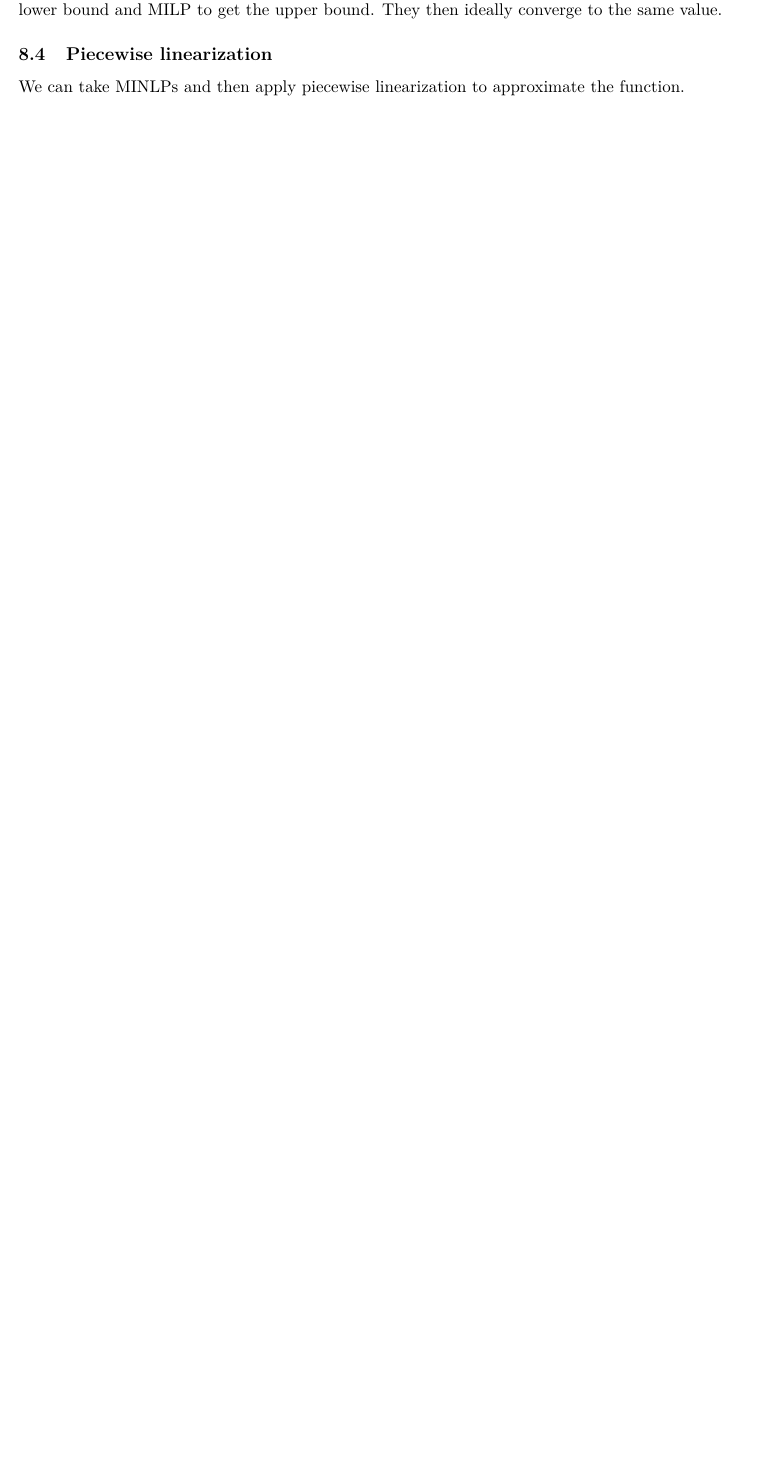
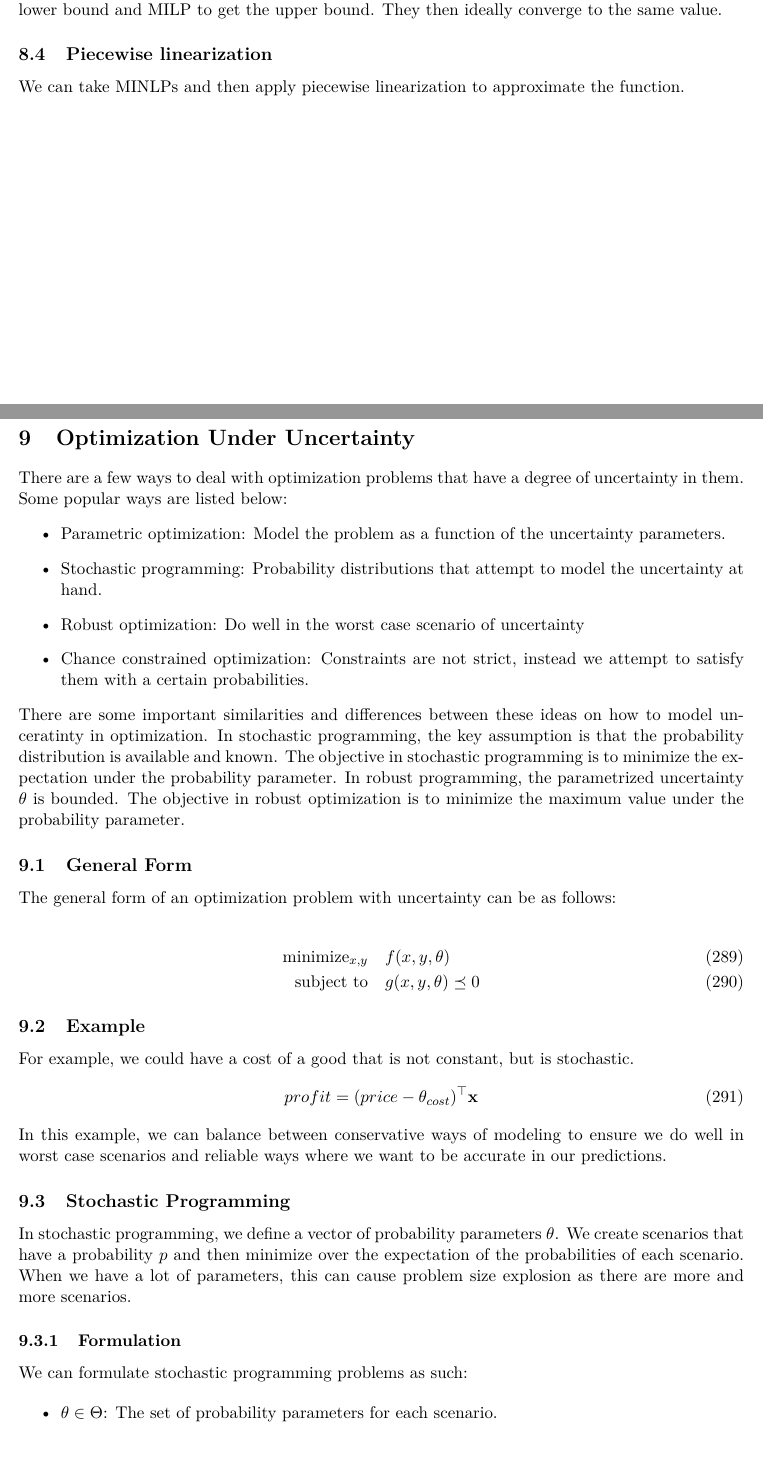
Before and after one commit to Hansespinosa2/ech4905-andres-espinosa, a LaTeX document (main.tex, which reads chapters/chapter10.tex): part of page 38 of 38 before the commit and two parts of pages 38 and 39 of 40 after it, the two joined at a grey line, cut so that both start at the same text, the shorter picture padded with empty space. Compiled offline with pdfLaTeX.

Commit message:
Thursday class

```diff
--- /dev/null
+++ b/chapters/chapter10.tex
@@ -0,0 +1,44 @@
+\section{Optimization Under Uncertainty}
+There are a few ways to deal with optimization problems that have a degree of uncertainty in them.
+Some popular ways are listed below:
+\begin{itemize}
+    \item Parametric optimization: Model the problem as a function of the uncertainty parameters.
+    \item Stochastic programming: Probability distributions that attempt to model the uncertainty at hand.
+    \item Robust optimization: Do well in the worst case scenario of uncertainty
+    \item Chance constrained optimization: Constraints are not strict, instead we attempt to satisfy them with a certain probabilities.
+\end{itemize}
+There are some important similarities and differences between these ideas on how to model unceratinty in optimization.
+In stochastic programming, the key assumption is that the probability distribution is available and known.
+The objective in stochastic programming is to minimize the expectation under the probability parameter.
+In robust programming, the parametrized uncertainty $\theta$ is bounded.
+The objective in robust optimization is to minimize the maximum value under the probability parameter.
+
+\subsection{General Form}
+The general form of an optimization problem with uncertainty can be as follows:
+
+\begin{align}
+  \text{minimize}_{x,y} & \quad f(x,y,\theta) \\
+  \text{subject to} & \quad g(x,y,\theta) \preceq 0
+\end{align}
+\subsection{Example}
+For example, we could have a cost of a good that is not constant, but is stochastic.
+\begin{equation}
+    profit = (price - \theta_{cost})^\top \textbf{x}
+\end{equation}
+In this example, we can balance between conservative ways of modeling to ensure we do well in worst case scenarios and reliable ways where we want to be accurate in our predictions.
+
+\subsection{Stochastic Programming}
+In stochastic programming, we define a vector of probability parameters $\theta$.
+We create scenarios that have a probability $p$ and then minimize over the expectation of the probabilities of each scenario.
+When we have a lot of parameters, this can cause problem size explosion as there are more and more scenarios.
+
+\subsubsection{Formulation}
+We can formulate stochastic programming problems as such:
+
+\begin{itemize}
+    \item $\theta \in \Theta$: The set of probability parameters for each scenario.
+    \item $\textbf{x} \in X$: The set of decision variables that correspond to each scenario before uncertainty is revealed.
+    \item $z \in Z$: the set of decision variables after uncertainty is revealed for each scenario.
+\end{itemize}
+We can then decompose the objective function into two parts: The parts of the function before uncertainty is revealed, and the part that depends on variables after uncertainty is revealed.
+This makes every problem have two stages of decision, the first stage which does not include any uncertainty and the second stage which incorporates the uncertainty.
```
Also changed, not shown: main.tex (+1 -1 lines), project/report/report.tex (+1 -1 lines), main.pdf, project/report/report.pdf.
